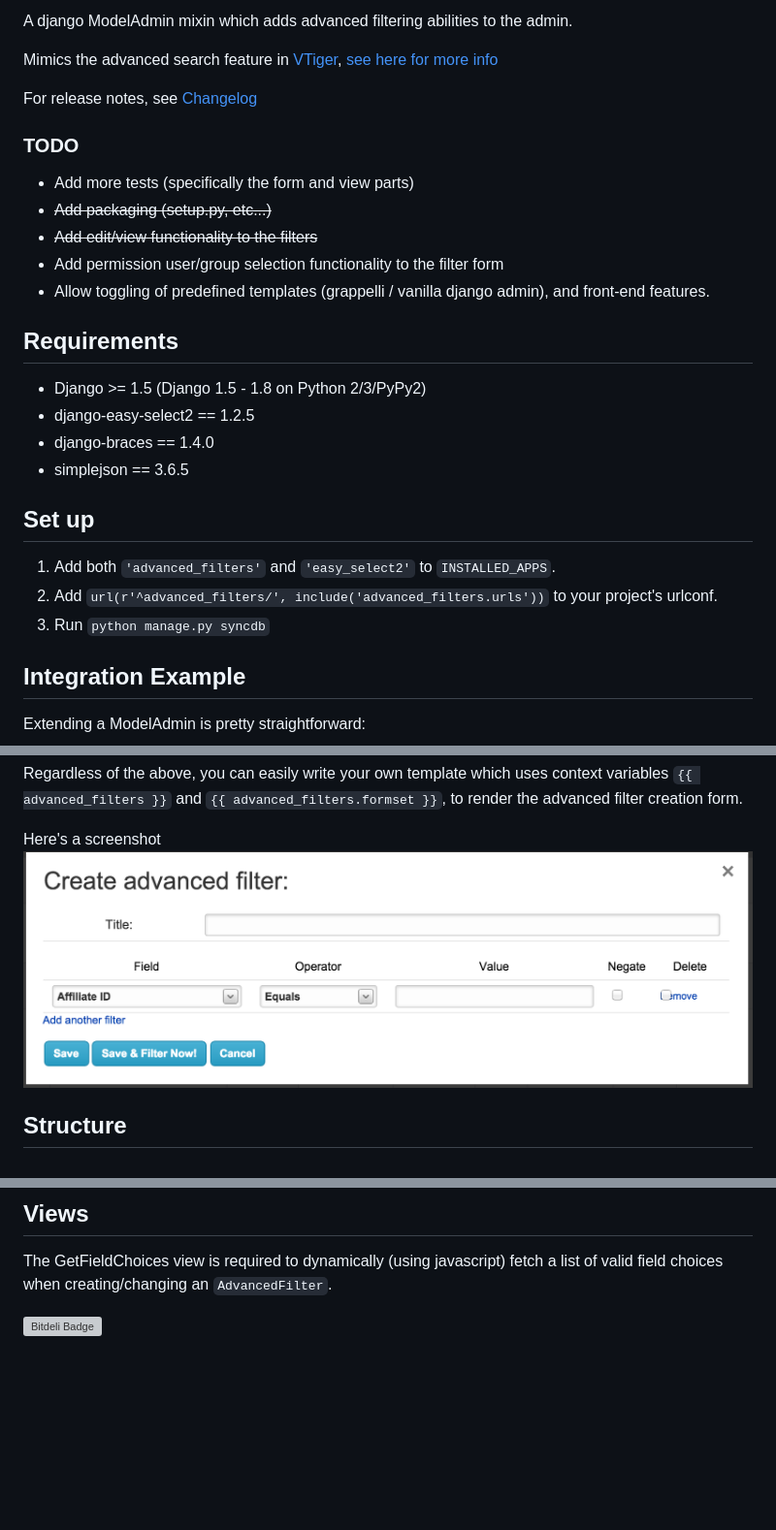
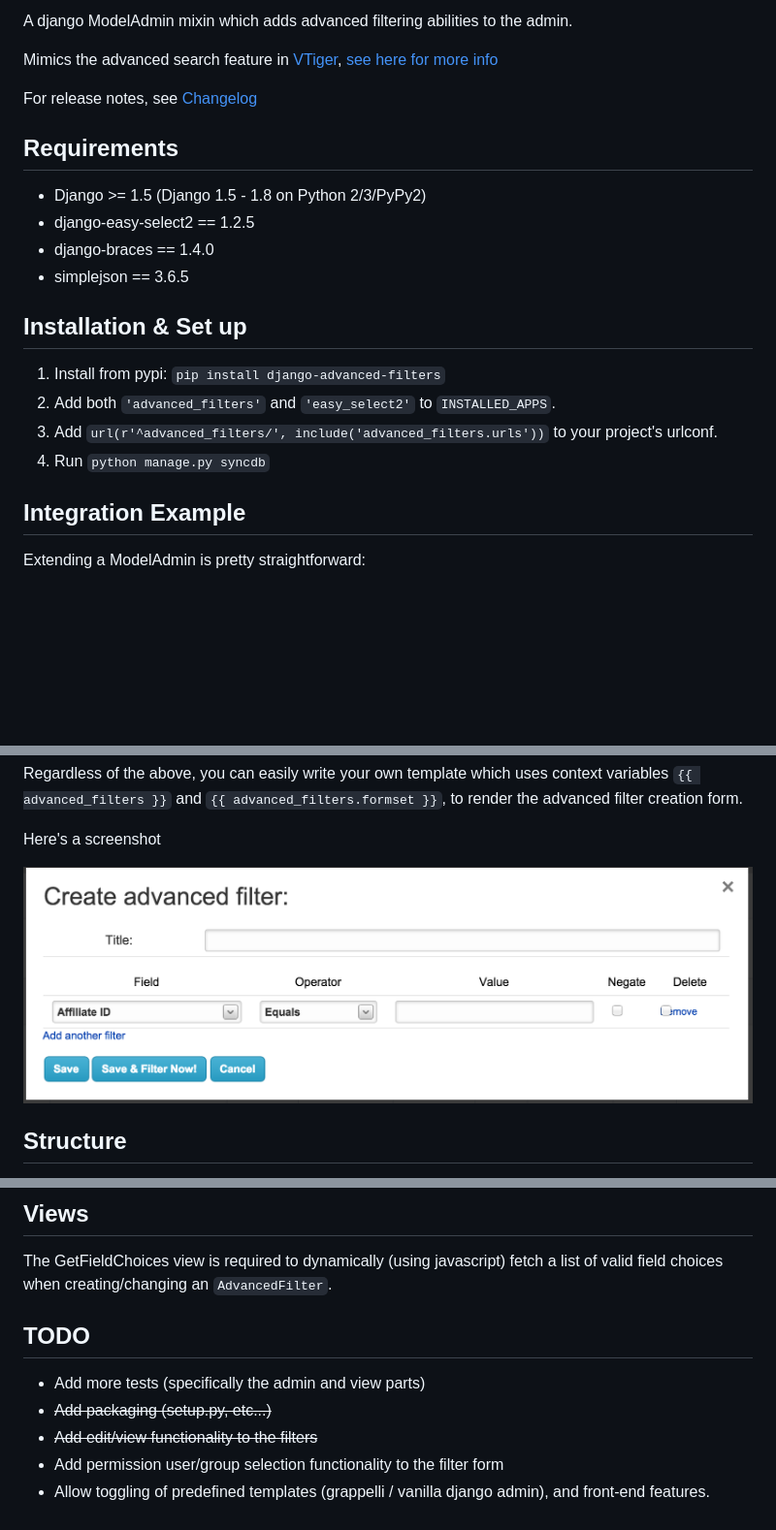
Before and after one commit to modlinltd/django-advanced-filters, a Markdown page: README.md, 3 parts joined by grey strips. Shown at 97% size. Drawn GitHub-style; pictures changed too: screenshot.png; blank space fills up the shorter version; grey boxes are pictures that could not be loaded.

Commit message:
chore: update changelog and README and package for pypi release

```diff
--- a/README.md
+++ b/README.md
@@ -9,15 +10,7 @@ A django ModelAdmin mixin which adds advanced filtering abilities to the admin.
 Mimics the advanced search feature in [VTiger](https://www.vtiger.com/),
 [see here for more info](https://wiki.vtiger.com/index.php/Create_Custom_Filters)
 
-For release notes, see [Changelog](CHANGELOG.md)
-
-### TODO
-
-* Add more tests (specifically the form and view parts)
-* ~~Add packaging (setup.py, etc...)~~
-* ~~Add edit/view functionality to the filters~~
-* Add permission user/group selection functionality to the filter form
-* Allow toggling of predefined templates (grappelli / vanilla django admin), and front-end features.
+For release notes, see [Changelog](https://raw.githubusercontent.com/modlinltd/django-advanced-filters/develop/CHANGELOG.md)
 
 
 ## Requirements
@@ -28,11 +21,12 @@ For release notes, see [Changelog](CHANGELOG.md)
 * simplejson == 3.6.5
 
 
-## Set up
+## Installation & Set up
 
-1. Add both `'advanced_filters'` and `'easy_select2'` to `INSTALLED_APPS`.
-2. Add `url(r'^advanced_filters/', include('advanced_filters.urls'))` to your project's urlconf.
-3. Run `python manage.py syncdb`
+1. Install from pypi: `pip install django-advanced-filters`
+2. Add both `'advanced_filters'` and `'easy_select2'` to `INSTALLED_APPS`.
+3. Add `url(r'^advanced_filters/', include('advanced_filters.urls'))` to your project's urlconf.
+4. Run `python manage.py syncdb`
 
 ## Integration Example
 
@@ -91,7 +85,8 @@ context variables `{{ advanced_filters }}` and
 `{{ advanced_filters.formset }}`, to render the advanced filter creation form.
 
 Here's a screenshot
-![alt text](screenshot.png "Creating via a modal")
+
+![alt text](https://raw.githubusercontent.com/modlinltd/django-advanced-filters/master/screenshot.png "Creating via a modal")
 
 ## Structure
 
@@ -188,4 +183,10 @@ The GetFieldChoices view is required to dynamically (using javascript) fetch a
 list of valid field choices when creating/changing an `AdvancedFilter`.
 
 
-[![Bitdeli Badge](https://d2weczhvl823v0.cloudfront.net/modlinltd/django-advanced-filters/trend.png)](https://bitdeli.com/free "Bitdeli Badge")
+## TODO
+
+* Add more tests (specifically the admin and view parts)
+* ~~Add packaging (setup.py, etc...)~~
+* ~~Add edit/view functionality to the filters~~
+* Add permission user/group selection functionality to the filter form
+* Allow toggling of predefined templates (grappelli / vanilla django admin), and front-end features.
```
Also changed, not shown: other parts of README.md (+1 -0 lines), CHANGELOG.md (+18 -4 lines), 2 other files.
